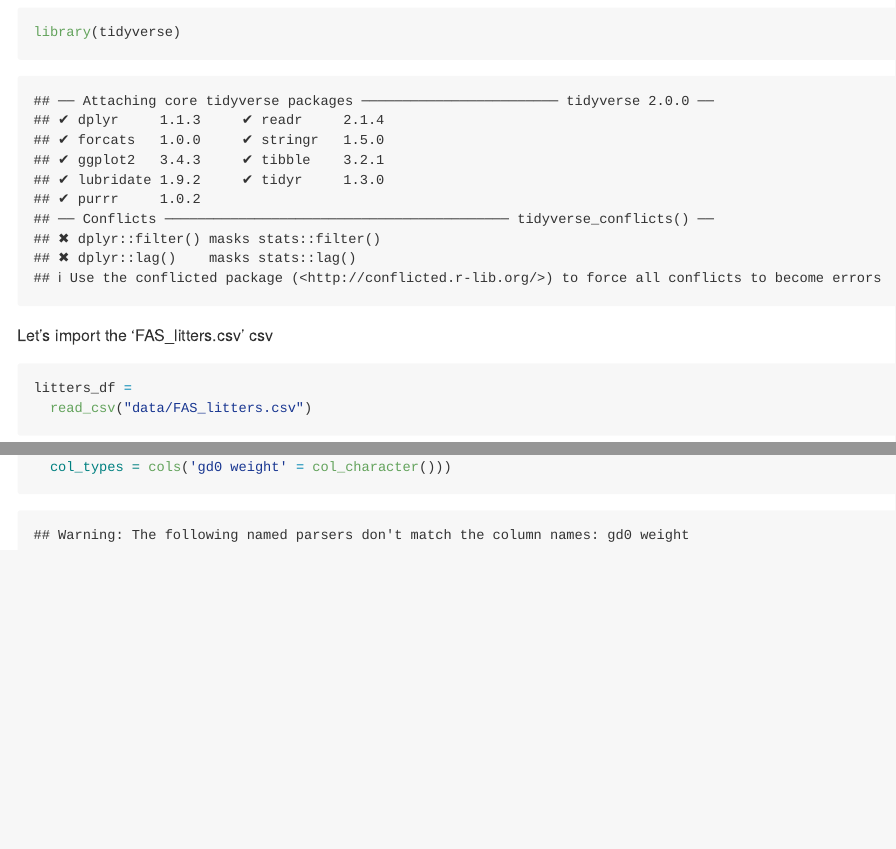
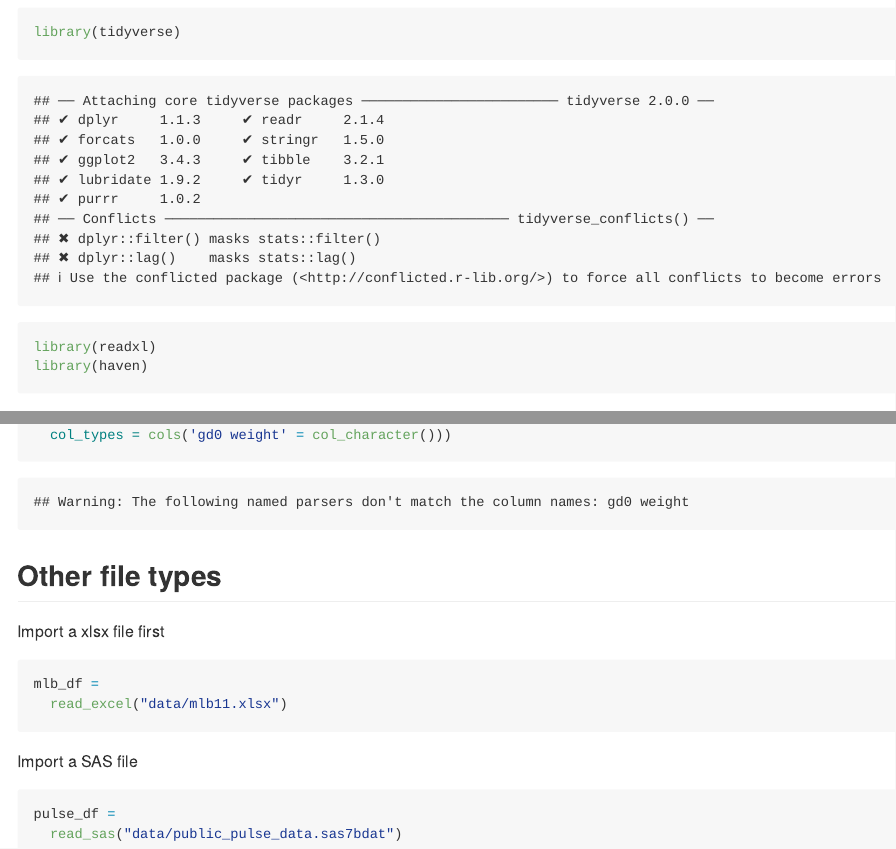
Before and after one commit to lz2951/data_wranglig_I, an R Markdown document (template.Rmd): the page in a window 1100 px wide, from 100 px down, and a second part further down, joined at a grey line. The pictures show the output file template.md that the author committed with the source, drawn offline in the style of GitHub.

Commit message:
Other file forms

````diff
--- a/template.Rmd
+++ b/template.Rmd
@@ -5,6 +5,8 @@ output: github_document
 
 ```{r}
 library(tidyverse)
+library(readxl)
+library(haven)
 ```
 
 Let's import the 'FAS_litters.csv' csv
@@ -90,3 +92,19 @@ litters_df =
   read_csv("data/FAS_litters.csv",
   col_types = cols('gd0 weight' = col_character()))
 ```
+
+## Other file types
+
+Import a xlsx file first
+
+```{r}
+mlb_df =
+  read_excel("data/mlb11.xlsx")
+```
+
+Import a SAS file
+
+```{r}
+pulse_df =
+  read_sas("data/public_pulse_data.sas7bdat")
+```
````
Also changed, not shown: template.md.
